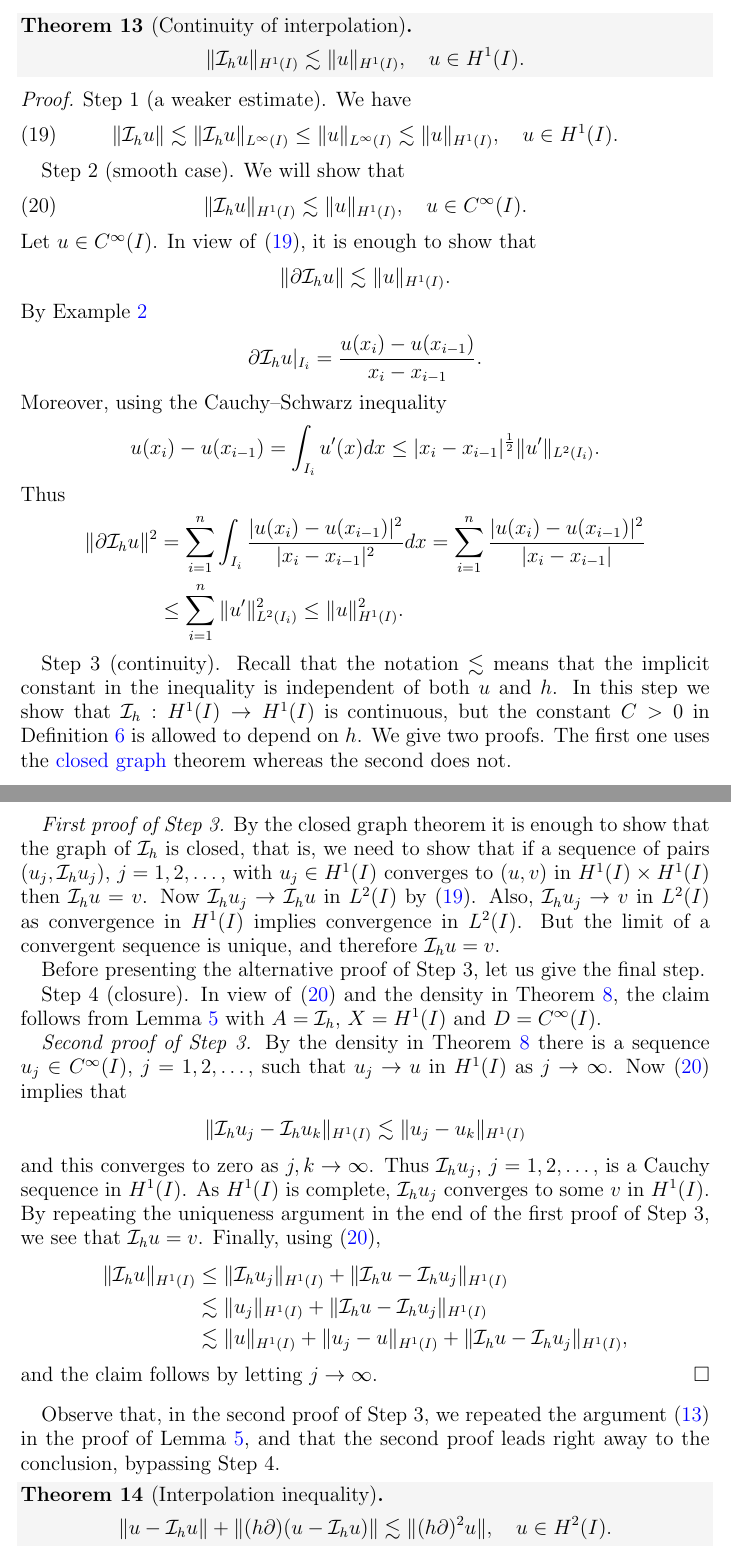
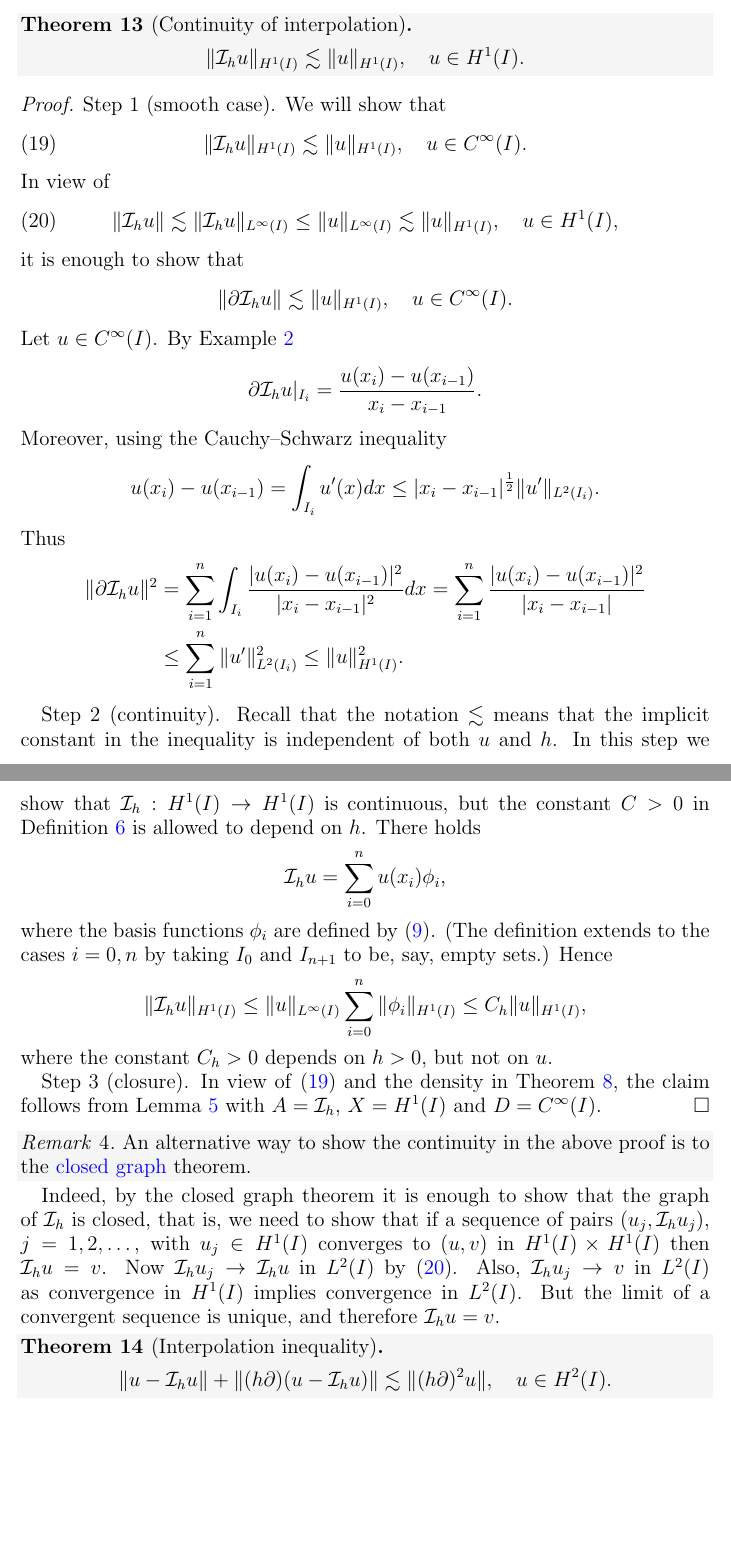
Before and after one commit to uh-comp-methods2/lectures, a LaTeX paper (lec_notes.tex): two parts of pages 15 and 16 of 22, joined at a grey line, cut so that both start at the same text, the shorter picture padded with empty space. Compiled offline with pdfLaTeX.

Commit message:
Small fixes after all the lectures

```diff
--- a/lec_notes.tex
+++ b/lec_notes.tex
@@ -911,23 +919,23 @@ Due to the embedding $H^1(I) \subset C(I)$ we may view $\I_h$ as a linear map
     \end{align*}
 \end{theorem}
 \begin{proof}
-Step 1 (a weaker estimate).
-We have
-    \begin{align}\label{eq_Ih_L2_cont}
-\|\I_h u\| \lesssim \|\I_h u\|_{L^\infty(I)}
-\le \|u\|_{L^\infty(I)} \lesssim \|u\|_{H^1(I)}, \quad u \in H^1(I).
-    \end{align}
-
-Step 2 (smooth case).
+Step 1 (smooth case).
 We will show that
     \begin{align}\label{eq_Ih_cont_pre}
 \|\I_h u\|_{H^1(I)} \lesssim \|u\|_{H^1(I)},
 \quad u \in C^\infty(I).
     \end{align}
-Let $u \in C^\infty(I)$. In view of \eqref{eq_Ih_L2_cont}, it is enough to show that
+In view of
+    \begin{align}\label{eq_Ih_L2_cont}
+\|\I_h u\| \lesssim \|\I_h u\|_{L^\infty(I)}
+\le \|u\|_{L^\infty(I)} \lesssim \|u\|_{H^1(I)}, \quad u \in H^1(I),
+    \end{align}
+it is enough to show that
     \begin{align*}
-\|\p \I_h u\| \lesssim \|u\|_{H^1(I)}.
+\|\p \I_h u\| \lesssim \|u\|_{H^1(I)},
+\quad u \in C^\infty(I).
     \end{align*}
+Let $u \in C^\infty(I)$.
 By Example \ref{ex_deriv_P1h}
     \begin{align*}
 \p \I_h u|_{I_i} = \frac{u(x_i) - u(x_{i-1})}{x_i - x_{i-1}}.
@@ -948,49 +956,33 @@ Thus
 \sum_{i=1}^n \|u'\|_{L^2(I_i)}^2 \le \|u\|_{H^1(I)}^2.
     \end{align*}
 
-Step 3 (continuity).
+Step 2 (continuity).
 Recall that the notation $\lesssim$ means that the implicit constant in the inequality is independent of both $u$ and $h$.
-In this step we show that $\I_h : H^1(I) \to H^1(I)$ is continuous, but the constant $C > 0$ in Definition \ref{def_cont} is allowed to depend on $h$. We give two proofs. The first one uses
-the \href{https://en.wikipedia.org/wiki/Closed_graph_theorem}{closed graph} theorem whereas the second does not.
+In this step we show that $\I_h : H^1(I) \to H^1(I)$ is continuous, but the constant $C > 0$ in Definition \ref{def_cont} is allowed to depend on $h$. There holds
+    \begin{align*}
+\I_h u = \sum_{i=0}^n u(x_i) \phi_i,
+    \end{align*}
+where the basis functions $\phi_i$ are defined by \eqref{def_P1_basis}. (The definition extends to the cases $i=0,n$ by taking $I_0$ and $I_{n+1}$ to be, say,  empty sets.)
+Hence
+    \begin{align*}
+\|\I_h u\|_{H^1(I)} \le \|u\|_{L^\infty(I)} \sum_{i=0}^n \|\phi_i\|_{H^1(I)}
+\le C_h \|u\|_{H^1(I)},
+    \end{align*}
+where the constant $C_h > 0$ depends on $h > 0$, but not on $u$.
 
-{\em First proof of Step 3.}
-By the closed graph theorem it is enough to show that the graph of $\I_h$ is closed, that is, we need to show that if a sequence of pairs $(u_j, \I_h u_j)$, $j=1,2,\dots$,
+Step 3 (closure).
+In view of \eqref{eq_Ih_cont_pre} and the density in Theorem \ref{th_density_H1}, the claim follows from Lemma \ref{lem_cont_density}
+with $A=\I_h$, $X = H^1(I)$ and $D = C^\infty(I)$.
+\end{proof}
+
+\begin{remark}
+An alternative way to show the continuity in the above proof is to the \href{https://en.wikipedia.org/wiki/Closed_graph_theorem}{closed graph} theorem.
+\end{remark}
+
+Indeed, by the closed graph theorem it is enough to show that the graph of $\I_h$ is closed, that is, we need to show that if a sequence of pairs $(u_j, \I_h u_j)$, $j=1,2,\dots$,
 with $u_j \in H^1(I)$ converges to $(u, v)$ in $H^1(I) \times H^1(I)$ then $\I_h u = v$.
 Now $\I_h u_j \to \I_h u$ in $L^2(I)$ by \eqref{eq_Ih_L2_cont}.
 Also, $\I_h u_j \to v$ in $L^2(I)$ as convergence in $H^1(I)$ implies convergence in $L^2(I)$. But the limit of a convergent sequence is unique, and therefore $\I_h u = v$.
-
-Before presenting the alternative proof of Step 3, let us give the final step.
-
-Step 4 (closure).
-In view of \eqref{eq_Ih_cont_pre} and the density in Theorem \ref{th_density_H1}, the claim follows from Lemma \ref{lem_cont_density}
-with $A=\I_h$, $X = H^1(I)$ and $D = C^\infty(I)$.
-
-{\em Second proof of Step 3.}
-By the density in Theorem \ref{th_density_H1}
-there is a sequence $u_j \in C^\infty(I)$, $j=1,2,\dots$,
-such that $u_j \to u$ in $H^1(I)$ as $j \to \infty$.
-Now \eqref{eq_Ih_cont_pre} implies that
-    \begin{align*}
-\|\I_h u_j - \I_h u_k \|_{H^1(I)} \lesssim \|u_j - u_k\|_{H^1(I)}
-    \end{align*}
-and this converges to zero as $j,k \to \infty$.
-Thus $\I_h u_j$, $j=1,2,\dots$, is a Cauchy sequence in $H^1(I)$.
-As $H^1(I)$ is complete, $\I_h u_j$ converges to some $v$ in $H^1(I)$.
-By repeating the uniqueness argument in the end of the first proof of Step 3, we see that $\I_h u = v$.
-Finally, using (\ref{eq_Ih_cont_pre}),
-    \begin{align*}
-\|\I_h u\|_{H^1(I)}
-&\le
-\|\I_h u_j\|_{H^1(I)} + \|\I_h u - \I_h u_j\|_{H^1(I)}
-\\&\lesssim
-\|u_j\|_{H^1(I)} + \|\I_h u - \I_h u_j\|_{H^1(I)}
-\\&\lesssim
-\|u\|_{H^1(I)} + \|u_j - u\|_{H^1(I)} + \|\I_h u - \I_h u_j\|_{H^1(I)},
-    \end{align*}
-and the claim follows by letting $j \to \infty$.
-\end{proof}
-
-Observe that, in the second proof of Step 3, we repeated the argument \eqref{eq_cont_dens_aux} in the proof of Lemma \ref{lem_cont_density}, and that the second proof leads right away to the conclusion, bypassing Step 4.
 
 \begin{theorem}[Interpolation inequality]\label{th_interp}
     \begin{align*}
```
Also changed, not shown: lec_notes.tex (30 more changed lines).
